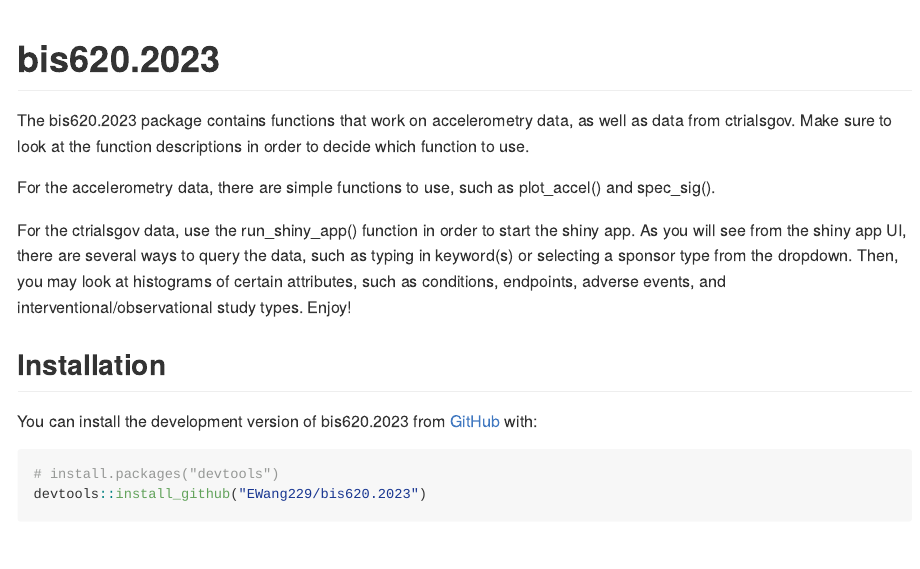
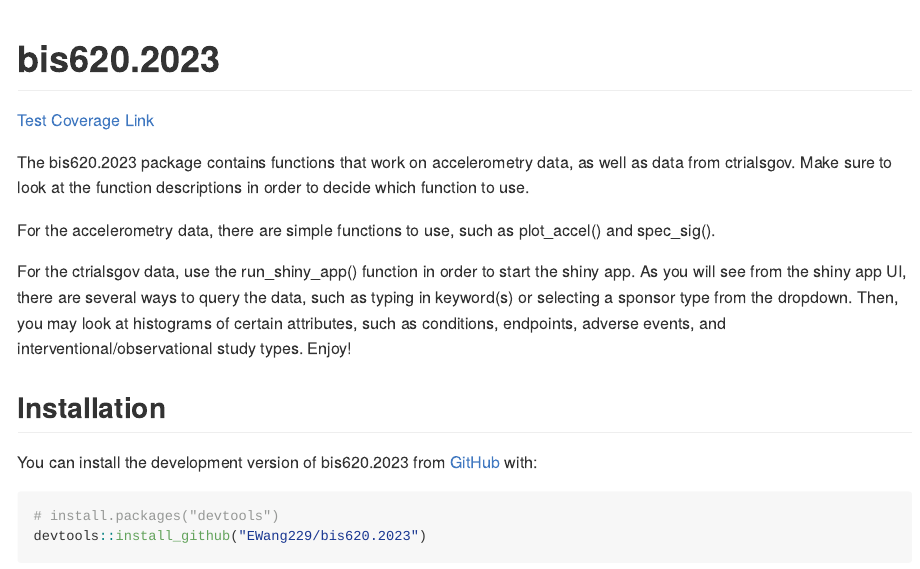
Before and after one commit to EWang229/bis620.2023_final, an R Markdown document (README.Rmd): the page in a window 1100 px wide, from its top. The pictures show the output file README.md that the author committed with the source, drawn offline in the style of GitHub; badge pictures from the web are left out.

Commit message:
update README

```diff
--- a/README.Rmd
+++ b/README.Rmd
@@ -19,6 +19,8 @@
 [![R-CMD-check](https://github.com/EWang229/bis620.2023/actions/workflows/R-CMD-check.yaml/badge.svg)](https://github.com/EWang229/bis620.2023/actions/workflows/R-CMD-check.yaml)
 [![test-coverage](https://github.com/EWang229/bis620.2023/actions/workflows/test-coverage.yaml/badge.svg)](https://github.com/EWang229/bis620.2023/actions/workflows/test-coverage.yaml)
 <!-- badges: end -->
+
+[Test Coverage Link](https://github.com/EWang229/bis620.2023/actions/workflows/test-coverage.yaml)
 
 The bis620.2023 package contains functions that work on accelerometry data, as well as data from ctrialsgov. Make sure to look at the function descriptions in order to decide which function to use.
 
```
Also changed, not shown: README.md.
